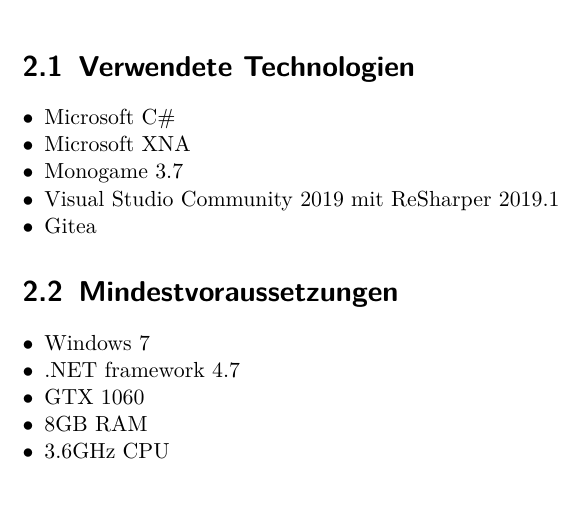
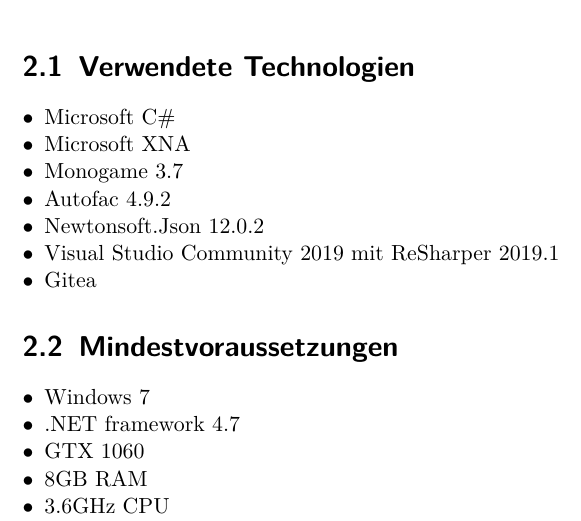
Before and after one commit to max-nazarati/sopra, a LaTeX document (abgabe/GDD/current/GDD.tex, which reads abgabe/GDD/current/technische-merkmale/technologien.tex): part of page 4 of 25, cut so that both start at the same text, the shorter picture padded with empty space. The pictures show the PDF file abgabe/GDD/current/GDD.pdf that the author committed with the source.

Commit message:
[GDD] List the used library

```diff
--- a/abgabe/GDD/current/technische-merkmale/technologien.tex
+++ b/abgabe/GDD/current/technische-merkmale/technologien.tex
@@ -11,6 +11,8 @@
     \item Microsoft C\#
     \item Microsoft XNA
     \item Monogame 3.7
+    \item Autofac 4.9.2
+    \item Newtonsoft.Json 12.0.2
     \item Visual Studio Community 2019 mit ReSharper 2019.1
     \item Gitea
 \end{itemize}
```
Also changed, not shown: abgabe/GDD/current/GDD.pdf.
